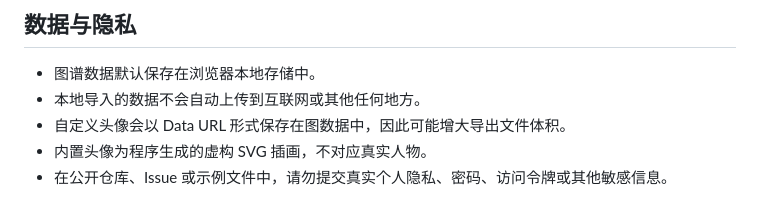
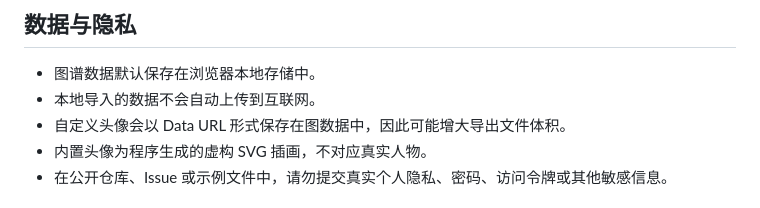
Before and after one commit to ANEWCAN/person-relation-graph-studio, a Markdown page: README.md, the part around the change. Drawn GitHub-style.

Commit message:
Modify Readme
Co-authored-by: kuakesodu <1850410611@qq.com>

```diff
--- a/README.md
+++ b/README.md
@@ -178,7 +178,7 @@ python tools/generate_avatars.py
 ## 数据与隐私
 
 - 图谱数据默认保存在浏览器本地存储中。
-- 本地导入的数据不会自动上传到互联网或其他任何地方。
+- 本地导入的数据不会自动上传到互联网。
 - 自定义头像会以 Data URL 形式保存在图数据中，因此可能增大导出文件体积。
 - 内置头像为程序生成的虚构 SVG 插画，不对应真实人物。
 - 在公开仓库、Issue 或示例文件中，请勿提交真实个人隐私、密码、访问令牌或其他敏感信息。
```
